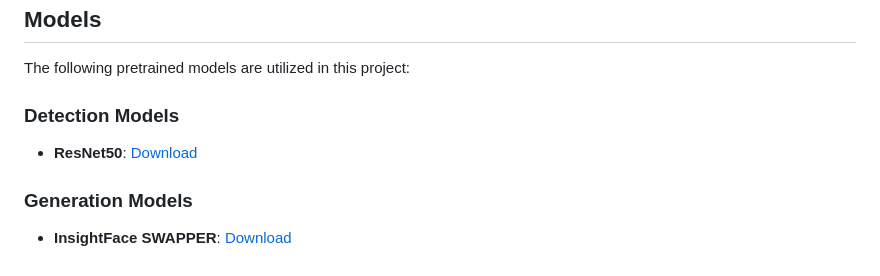
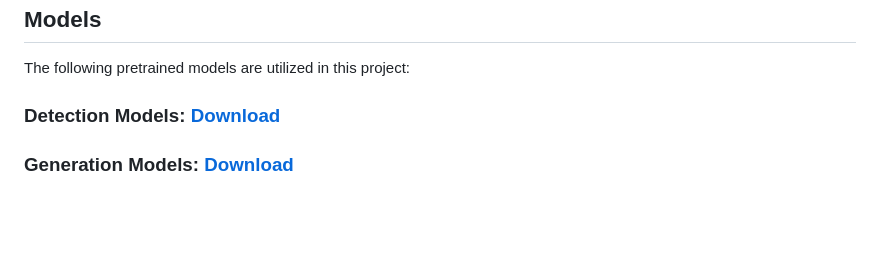
Before and after one commit to callmefao/DeepfakeStudio, a Markdown page: README.md, the part around the change. Drawn GitHub-style; blank space fills up the shorter version.

```diff
--- a/README.md
+++ b/README.md
@@ -60,8 +60,6 @@ Full research findings are available in our [technical report](report.com).
 ## Models
 The following pretrained models are utilized in this project:
 
-### Detection Models
-- **ResNet50**: [Download](https://drive.google.com/file/d/11iiJCkNPaspD2vWK0ynEdFDwGmHMGfq0/view?usp=drive_link)
+### Detection Models: [Download](https://drive.google.com/file/d/11iiJCkNPaspD2vWK0ynEdFDwGmHMGfq0/view?usp=drive_link)
 
-### Generation Models
-- **InsightFace SWAPPER**: [Download](https://drive.google.com/file/d/1nBhHZTfpDSwxfnqFbS_5pTA7_AJarIIQ/view?usp=drive_link)
+### Generation Models: [Download](https://drive.google.com/file/d/1nBhHZTfpDSwxfnqFbS_5pTA7_AJarIIQ/view?usp=drive_link)
```
